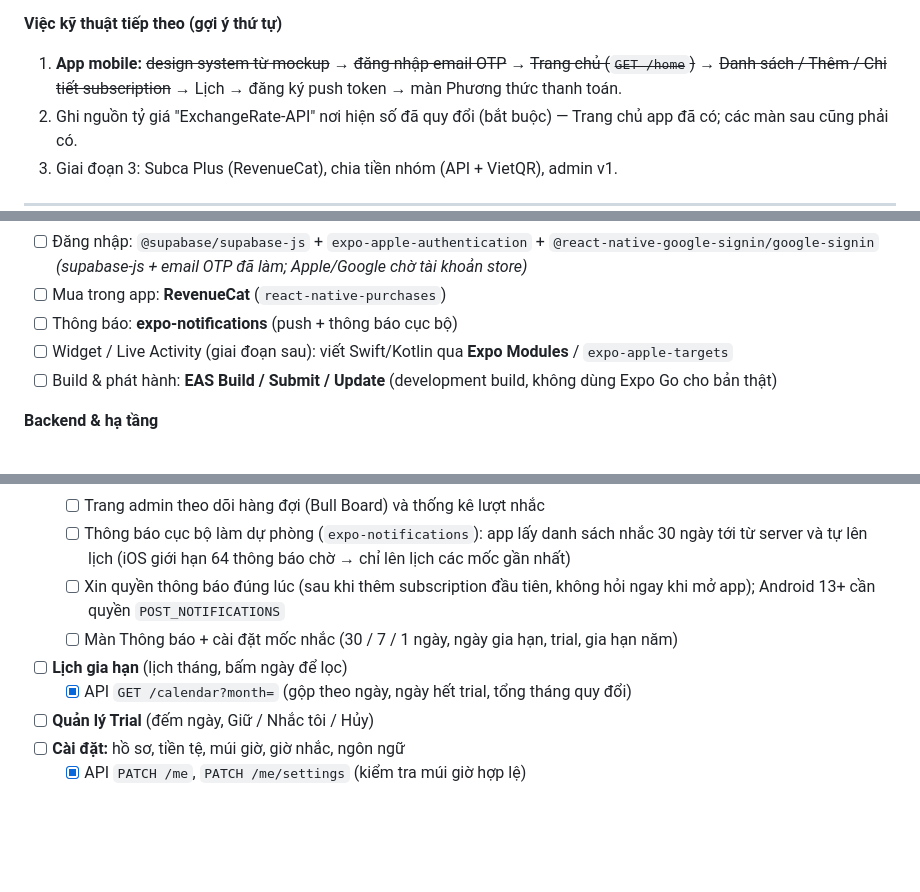
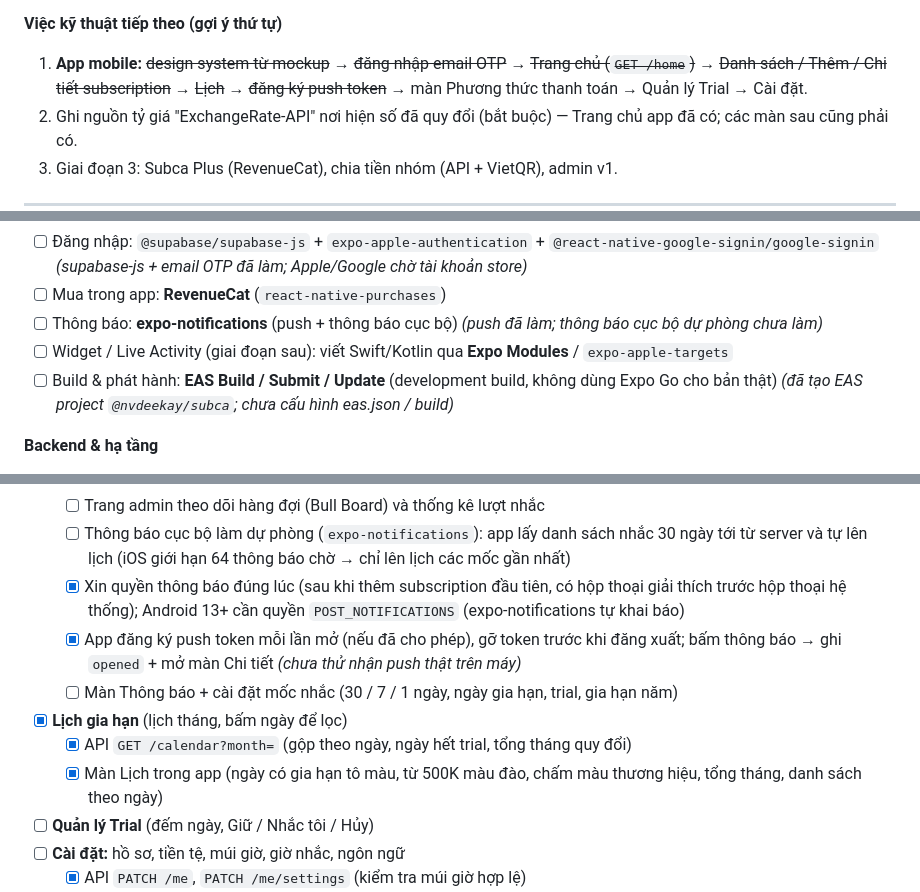
Before and after one commit to nvdekay/Subca, a Markdown page: docs/SUBCA-CHECKLIST.md, 3 parts joined by grey strips. Drawn GitHub-style; blank space fills up the shorter version.

Commit message:
docs: đánh dấu xong màn Lịch và đăng ký push token
Cập nhật thứ tự việc tiếp theo: Phương thức thanh toán → Quản lý Trial → Cài đặt.

```diff
--- a/docs/SUBCA-CHECKLIST.md
+++ b/docs/SUBCA-CHECKLIST.md
@@ -26,7 +26,7 @@
 6. **Sửa template email Supabase** (Authentication → Emails: *Magic Link* và *Confirm signup*) thêm `{{ .Token }}` để email có mã OTP cho app, và đặt *Email OTP Length* = **6** (app chỉ nhận đúng 6 số; Supabase không hỗ trợ dưới 6). SMTP mặc định của Supabase chỉ gửi tới email thành viên project.
 
 **Việc kỹ thuật tiếp theo (gợi ý thứ tự)**
-1. **App mobile:** ~~design system từ mockup~~ → ~~đăng nhập email OTP~~ → ~~Trang chủ (`GET /home`)~~ → ~~Danh sách / Thêm / Chi tiết subscription~~ → Lịch → đăng ký push token → màn Phương thức thanh toán.
+1. **App mobile:** ~~design system từ mockup~~ → ~~đăng nhập email OTP~~ → ~~Trang chủ (`GET /home`)~~ → ~~Danh sách / Thêm / Chi tiết subscription~~ → ~~Lịch~~ → ~~đăng ký push token~~ → màn Phương thức thanh toán → Quản lý Trial → Cài đặt.
 2. Ghi nguồn tỷ giá "ExchangeRate-API" nơi hiện số đã quy đổi (bắt buộc) — Trang chủ app đã có; các màn sau cũng phải có.
 3. Giai đoạn 3: Subca Plus (RevenueCat), chia tiền nhóm (API + VietQR), admin v1.
 
@@ -72,9 +72,9 @@
 - [ ] Lưu dữ liệu trên máy: **MMKV** (nhanh) cho cache/cài đặt, **expo-secure-store** cho token _(phiên đăng nhập: MMKV mã hóa AES-256, khóa trong SecureStore — vì SecureStore giới hạn ~2 KB; cache chưa làm)_
 - [ ] Đăng nhập: `@supabase/supabase-js` + `expo-apple-authentication` + `@react-native-google-signin/google-signin` _(supabase-js + email OTP đã làm; Apple/Google chờ tài khoản store)_
 - [ ] Mua trong app: **RevenueCat** (`react-native-purchases`)
-- [ ] Thông báo: **expo-notifications** (push + thông báo cục bộ)
+- [ ] Thông báo: **expo-notifications** (push + thông báo cục bộ) _(push đã làm; thông báo cục bộ dự phòng chưa làm)_
 - [ ] Widget / Live Activity (giai đoạn sau): viết Swift/Kotlin qua **Expo Modules** / `expo-apple-targets`
-- [ ] Build & phát hành: **EAS Build / Submit / Update** (development build, không dùng Expo Go cho bản thật)
+- [ ] Build & phát hành: **EAS Build / Submit / Update** (development build, không dùng Expo Go cho bản thật) _(đã tạo EAS project `@nvdeekay/subca`; chưa cấu hình eas.json / build)_
 
 **Backend & hạ tầng**
 - [x] **Push:** Expo Push Service (gửi cho cả iOS và Android qua 1 API); sau có thể chuyển sang FCM/APNs trực tiếp
@@ -205,10 +205,12 @@
   - [x] Kiểm tra **push receipt** của Expo mỗi 15 phút (xác nhận đã tới máy, xóa token lỗi) và `POST /reminders/:id/opened` ghi `opened_at` khi người dùng bấm thông báo
   - [ ] Trang admin theo dõi hàng đợi (Bull Board) và thống kê lượt nhắc
   - [ ] Thông báo cục bộ làm dự phòng (`expo-notifications`): app lấy danh sách nhắc 30 ngày tới từ server và tự lên lịch (iOS giới hạn 64 thông báo chờ → chỉ lên lịch các mốc gần nhất)
-  - [ ] Xin quyền thông báo đúng lúc (sau khi thêm subscription đầu tiên, không hỏi ngay khi mở app); Android 13+ cần quyền `POST_NOTIFICATIONS`
+  - [x] Xin quyền thông báo đúng lúc (sau khi thêm subscription đầu tiên, có hộp thoại giải thích trước hộp thoại hệ thống); Android 13+ cần quyền `POST_NOTIFICATIONS` (expo-notifications tự khai báo)
+  - [x] App đăng ký push token mỗi lần mở (nếu đã cho phép), gỡ token trước khi đăng xuất; bấm thông báo → ghi `opened` + mở màn Chi tiết _(chưa thử nhận push thật trên máy)_
   - [ ] Màn Thông báo + cài đặt mốc nhắc (30 / 7 / 1 ngày, ngày gia hạn, trial, gia hạn năm)
-- [ ] **Lịch gia hạn** (lịch tháng, bấm ngày để lọc)
+- [x] **Lịch gia hạn** (lịch tháng, bấm ngày để lọc)
   - [x] API `GET /calendar?month=` (gộp theo ngày, ngày hết trial, tổng tháng quy đổi)
+  - [x] Màn Lịch trong app (ngày có gia hạn tô màu, từ 500K màu đào, chấm màu thương hiệu, tổng tháng, danh sách theo ngày)
 - [ ] **Quản lý Trial** (đếm ngày, Giữ / Nhắc tôi / Hủy)
 - [ ] **Cài đặt:** hồ sơ, tiền tệ, múi giờ, giờ nhắc, ngôn ngữ
   - [x] API `PATCH /me`, `PATCH /me/settings` (kiểm tra múi giờ hợp lệ)
```
